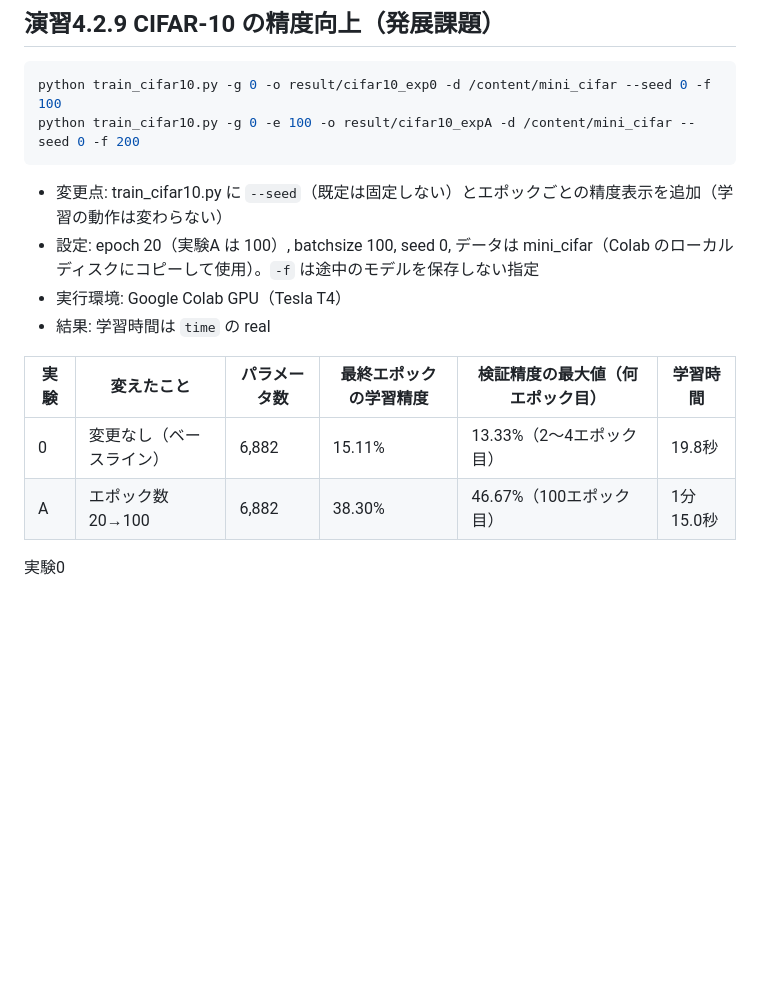
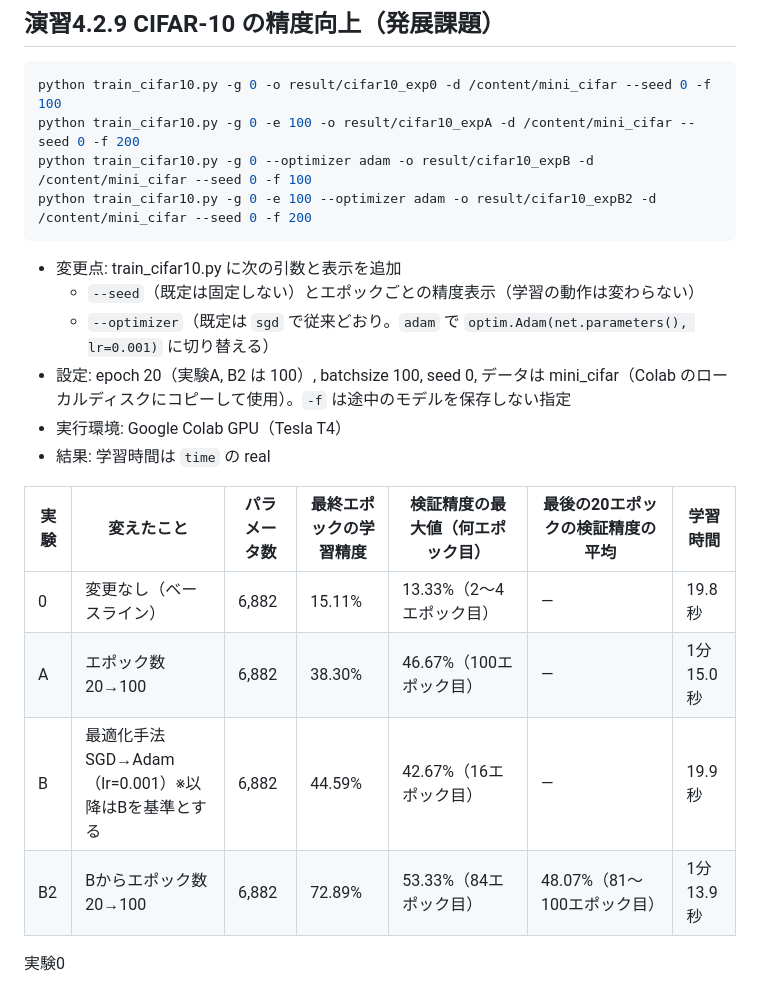
Before and after one commit to masudataiki/ai-experiment, a Markdown page: day3_cv/README.md, the part around one of its changes. GitHub-like rendering; blank space fills up the shorter version.

````diff
--- a/day3_cv/README.md
+++ b/day3_cv/README.md
@@ -149,16 +149,22 @@ python test_cifar10.py -g 0 -b 64 -m result/cifar10/model_18 -d data/mini_cifar
 ```sh
 python train_cifar10.py -g 0 -o result/cifar10_exp0 -d /content/mini_cifar --seed 0 -f 100
 python train_cifar10.py -g 0 -e 100 -o result/cifar10_expA -d /content/mini_cifar --seed 0 -f 200
+python train_cifar10.py -g 0 --optimizer adam -o result/cifar10_expB -d /content/mini_cifar --seed 0 -f 100
+python train_cifar10.py -g 0 -e 100 --optimizer adam -o result/cifar10_expB2 -d /content/mini_cifar --seed 0 -f 200
 ```
-- 変更点: train_cifar10.py に `--seed`（既定は固定しない）とエポックごとの精度表示を追加（学習の動作は変わらない）
-- 設定: epoch 20（実験A は 100）, batchsize 100, seed 0, データは mini_cifar（Colab のローカルディスクにコピーして使用）。`-f` は途中のモデルを保存しない指定
+- 変更点: train_cifar10.py に次の引数と表示を追加
+  - `--seed`（既定は固定しない）とエポックごとの精度表示（学習の動作は変わらない）
+  - `--optimizer`（既定は `sgd` で従来どおり。`adam` で `optim.Adam(net.parameters(), lr=0.001)` に切り替える）
+- 設定: epoch 20（実験A, B2 は 100）, batchsize 100, seed 0, データは mini_cifar（Colab のローカルディスクにコピーして使用）。`-f` は途中のモデルを保存しない指定
 - 実行環境: Google Colab GPU（Tesla T4）
 - 結果: 学習時間は `time` の real
 
-| 実験 | 変えたこと | パラメータ数 | 最終エポックの学習精度 | 検証精度の最大値（何エポック目） | 学習時間 |
-|---|---|---|---|---|---|
-| 0 | 変更なし（ベースライン） | 6,882 | 15.11% | 13.33%（2〜4エポック目） | 19.8秒 |
-| A | エポック数 20→100 | 6,882 | 38.30% | 46.67%（100エポック目） | 1分15.0秒 |
+| 実験 | 変えたこと | パラメータ数 | 最終エポックの学習精度 | 検証精度の最大値（何エポック目） | 最後の20エポックの検証精度の平均 | 学習時間 |
+|---|---|---|---|---|---|---|
+| 0 | 変更なし（ベースライン） | 6,882 | 15.11% | 13.33%（2〜4エポック目） | — | 19.8秒 |
+| A | エポック数 20→100 | 6,882 | 38.30% | 46.67%（100エポック目） | — | 1分15.0秒 |
+| B | 最適化手法 SGD→Adam（lr=0.001）※以降はBを基準とする | 6,882 | 44.59% | 42.67%（16エポック目） | — | 19.9秒 |
+| B2 | Bからエポック数 20→100 | 6,882 | 72.89% | 53.33%（84エポック目） | 48.07%（81〜100エポック目） | 1分13.9秒 |
 
 実験0
 
````
Also changed, not shown: other parts of day3_cv/README.md (+8 -0 lines), day3_cv/figures/4.2.9_expB2_accuracy.png (added), day3_cv/figures/4.2.9_expB_accuracy.png (added), 1 other file.
